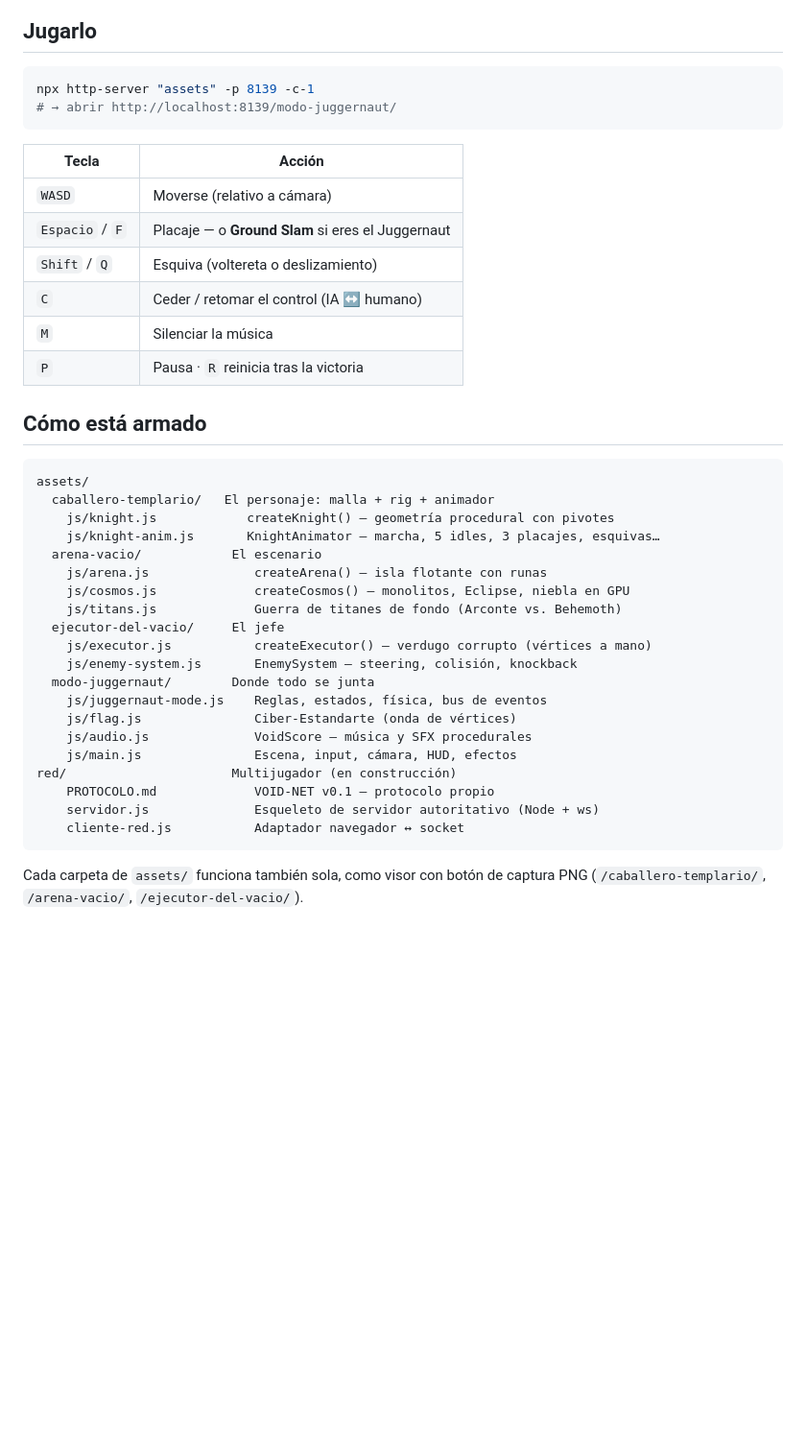
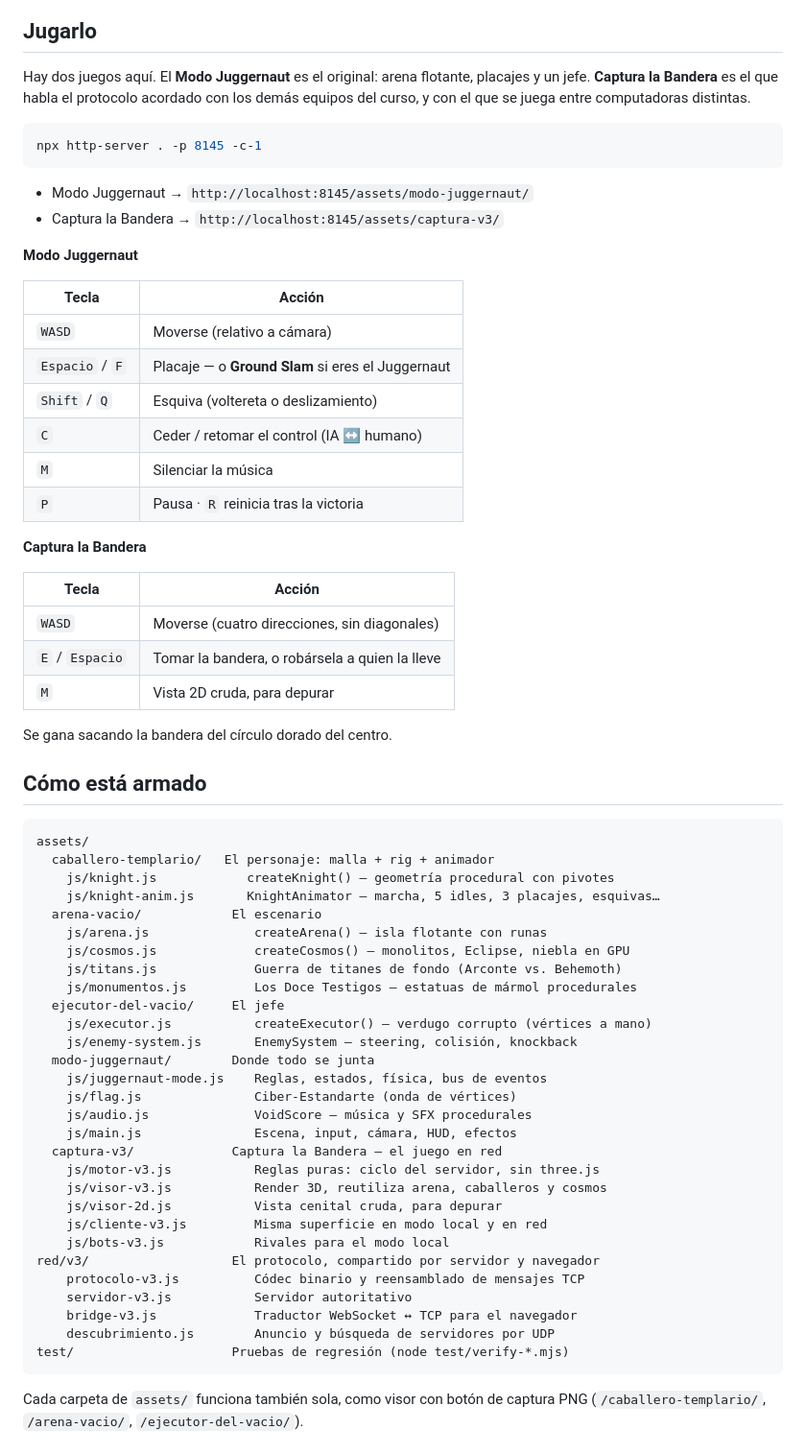
Before and after one commit to Jorge-Cuevas90003/BladeFront, a Markdown page: README.md, the part around one of its changes. Shown at 96% size. Rendered like a GitHub page; blank space fills up the shorter version.

````diff
--- a/README.md
+++ b/README.md
@@ -23,10 +28,19 @@ Proyecto para **Computer Science 8 — Proyecto 1 (Juego)**.
 
 ## Jugarlo
 
+Hay dos juegos aquí. El **Modo Juggernaut** es el original: arena flotante,
+placajes y un jefe. **Captura la Bandera** es el que habla el protocolo
+acordado con los demás equipos del curso, y con el que se juega entre
+computadoras distintas.
+
 ```bash
-npx http-server "assets" -p 8139 -c-1
-# → abrir http://localhost:8139/modo-juggernaut/
+npx http-server . -p 8145 -c-1
 ```
+
+- Modo Juggernaut → `http://localhost:8145/assets/modo-juggernaut/`
+- Captura la Bandera → `http://localhost:8145/assets/captura-v3/`
+
+**Modo Juggernaut**
 
 | Tecla | Acción |
 |---|---|
@@ -36,6 +50,16 @@ npx http-server "assets" -p 8139 -c-1
 | `C` | Ceder / retomar el control (IA ↔ humano) |
 | `M` | Silenciar la música |
 | `P` | Pausa · `R` reinicia tras la victoria |
+
+**Captura la Bandera**
+
+| Tecla | Acción |
+|---|---|
+| `WASD` | Moverse (cuatro direcciones, sin diagonales) |
+| `E` / `Espacio` | Tomar la bandera, o robársela a quien la lleve |
+| `M` | Vista 2D cruda, para depurar |
+
+Se gana sacando la bandera del círculo dorado del centro.
 
 ## Cómo está armado
 
@@ -48,6 +72,7 @@ assets/
     js/arena.js              createArena() — isla flotante con runas
     js/cosmos.js             createCosmos() — monolitos, Eclipse, niebla en GPU
     js/titans.js             Guerra de titanes de fondo (Arconte vs. Behemoth)
+    js/monumentos.js         Los Doce Testigos — estatuas de mármol procedurales
   ejecutor-del-vacio/     El jefe
     js/executor.js           createExecutor() — verdugo corrupto (vértices a mano)
     js/enemy-system.js       EnemySystem — steering, colisión, knockback
@@ -56,10 +81,18 @@ assets/
     js/flag.js               Ciber-Estandarte (onda de vértices)
     js/audio.js              VoidScore — música y SFX procedurales
     js/main.js               Escena, input, cámara, HUD, efectos
-red/                      Multijugador (en construcción)
-    PROTOCOLO.md             VOID-NET v0.1 — protocolo propio
-    servidor.js              Esqueleto de servidor autoritativo (Node + ws)
-    cliente-red.js           Adaptador navegador ↔ socket
+  captura-v3/             Captura la Bandera — el juego en red
+    js/motor-v3.js           Reglas puras: ciclo del servidor, sin three.js
+    js/visor-v3.js           Render 3D, reutiliza arena, caballeros y cosmos
+    js/visor-2d.js           Vista cenital cruda, para depurar
+    js/cliente-v3.js         Misma superficie en modo local y en red
+    js/bots-v3.js            Rivales para el modo local
+red/v3/                   El protocolo, compartido por servidor y navegador
+    protocolo-v3.js          Códec binario y reensamblado de mensajes TCP
+    servidor-v3.js           Servidor autoritativo
+    bridge-v3.js             Traductor WebSocket ↔ TCP para el navegador
+    descubrimiento.js        Anuncio y búsqueda de servidores por UDP
+test/                     Pruebas de regresión (node test/verify-*.mjs)
 ```
 
 Cada carpeta de `assets/` funciona también sola, como visor con botón de
````
Also changed, not shown: other parts of README.md (+48 -7 lines).
